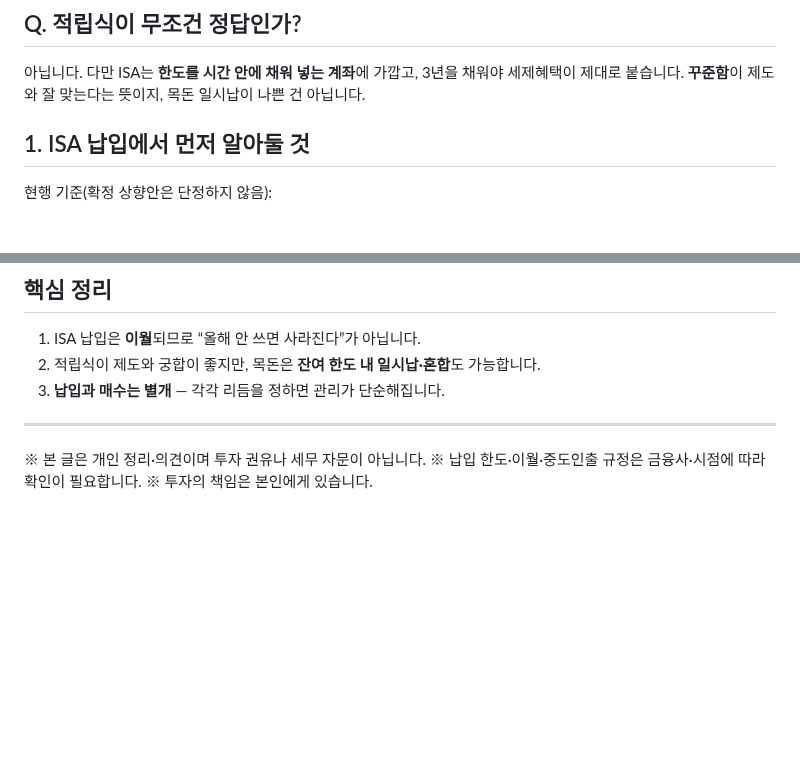
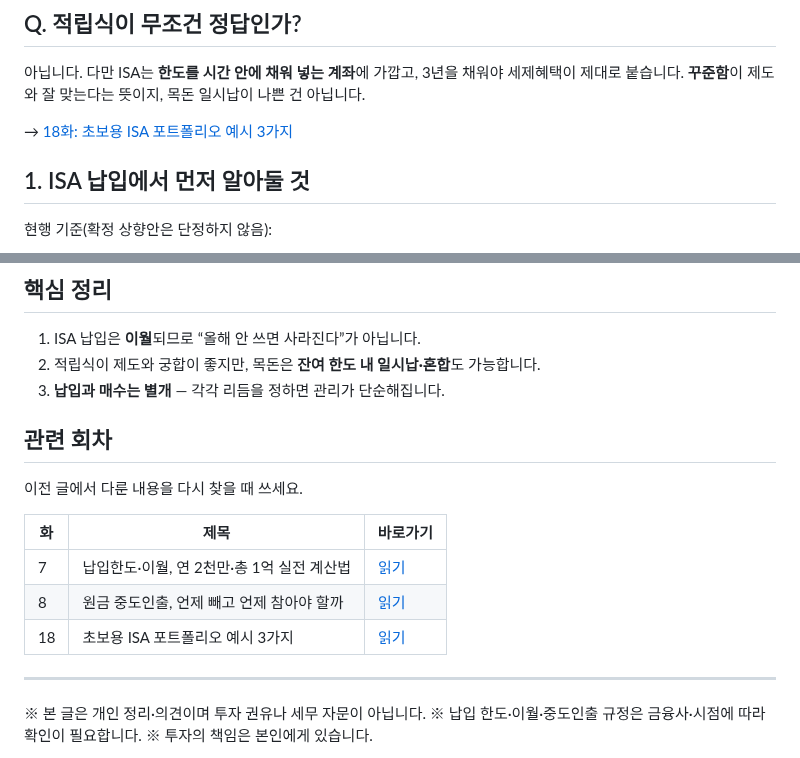
Before and after one commit to seyoungahn2/ShopProject, a Markdown page: content/isa/19-dca-vs-lump.md, 2 parts joined by grey strips. Rendered like a GitHub page; blank space fills up the shorter version.

```diff
--- a/content/isa/19-dca-vs-lump.md
+++ b/content/isa/19-dca-vs-lump.md
@@ -22,6 +22,8 @@ ISA 계좌를 열어두고 나면, 다음 질문이 바로 나옵니다.
 
 아닙니다. 다만 ISA는 **한도를 시간 안에 채워 넣는 계좌**에 가깝고, 3년을 채워야 세제혜택이 제대로 붙습니다.
 **꾸준함**이 제도와 잘 맞는다는 뜻이지, 목돈 일시납이 나쁜 건 아닙니다.
+
+→ [18화: 초보용 ISA 포트폴리오 예시 3가지](https://mynews20482.tistory.com/18)
 
 ## 1. ISA 납입에서 먼저 알아둘 것
 
@@ -213,6 +215,16 @@ ISA 절세는 **계좌 안 순이익** 기준이지, “매일 샀느냐”와
 2. 적립식이 제도와 궁합이 좋지만, 목돈은 **잔여 한도 내 일시납·혼합**도 가능합니다.
 3. **납입과 매수는 별개** — 각각 리듬을 정하면 관리가 단순해집니다.
 
+## 관련 회차
+
+이전 글에서 다룬 내용을 다시 찾을 때 쓰세요.
+
+| 화 | 제목 | 바로가기 |
+| --- | --- | --- |
+| 7 | 납입한도·이월, 연 2천만·총 1억 실전 계산법 | [읽기](https://mynews20482.tistory.com/7) |
+| 8 | 원금 중도인출, 언제 빼고 언제 참아야 할까 | [읽기](https://mynews20482.tistory.com/8) |
+| 18 | 초보용 ISA 포트폴리오 예시 3가지 | [읽기](https://mynews20482.tistory.com/18) |
+
 ---
 
 ※ 본 글은 개인 정리·의견이며 투자 권유나 세무 자문이 아닙니다.
```
Also changed, not shown: other parts of content/isa/19-dca-vs-lump.md (+7 -7 lines).
